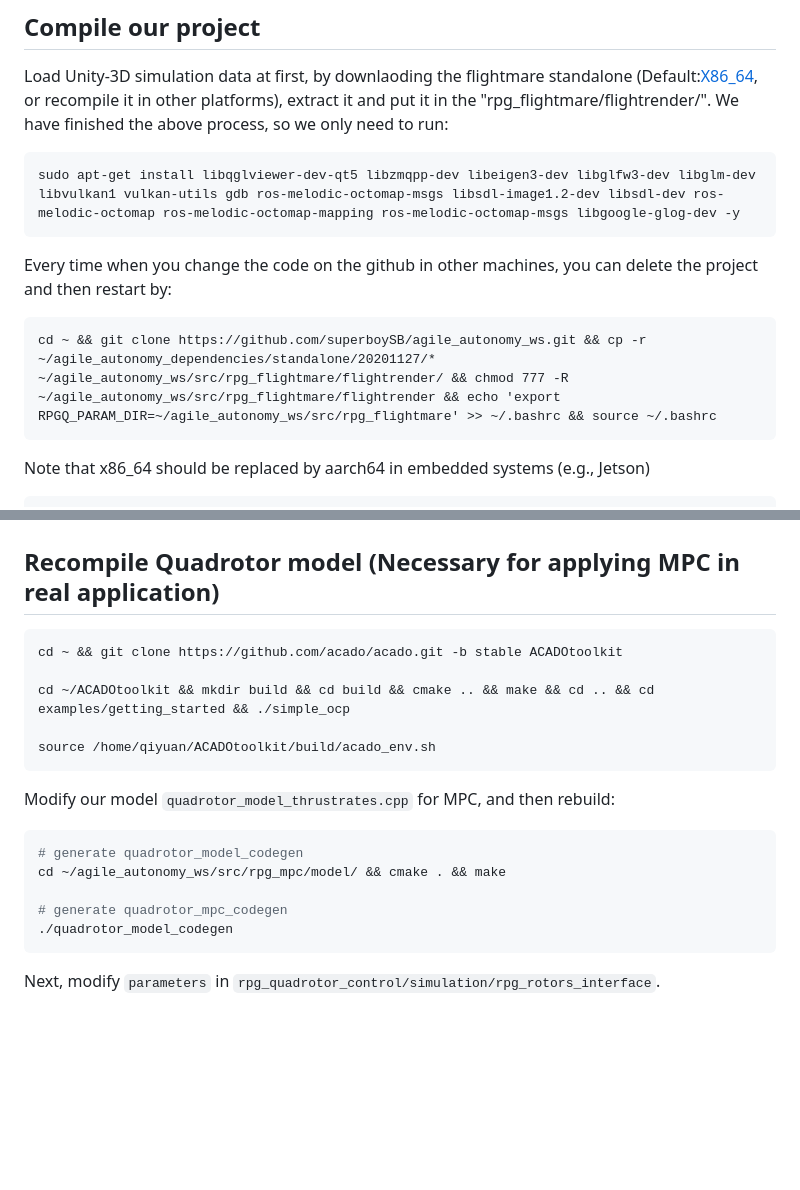
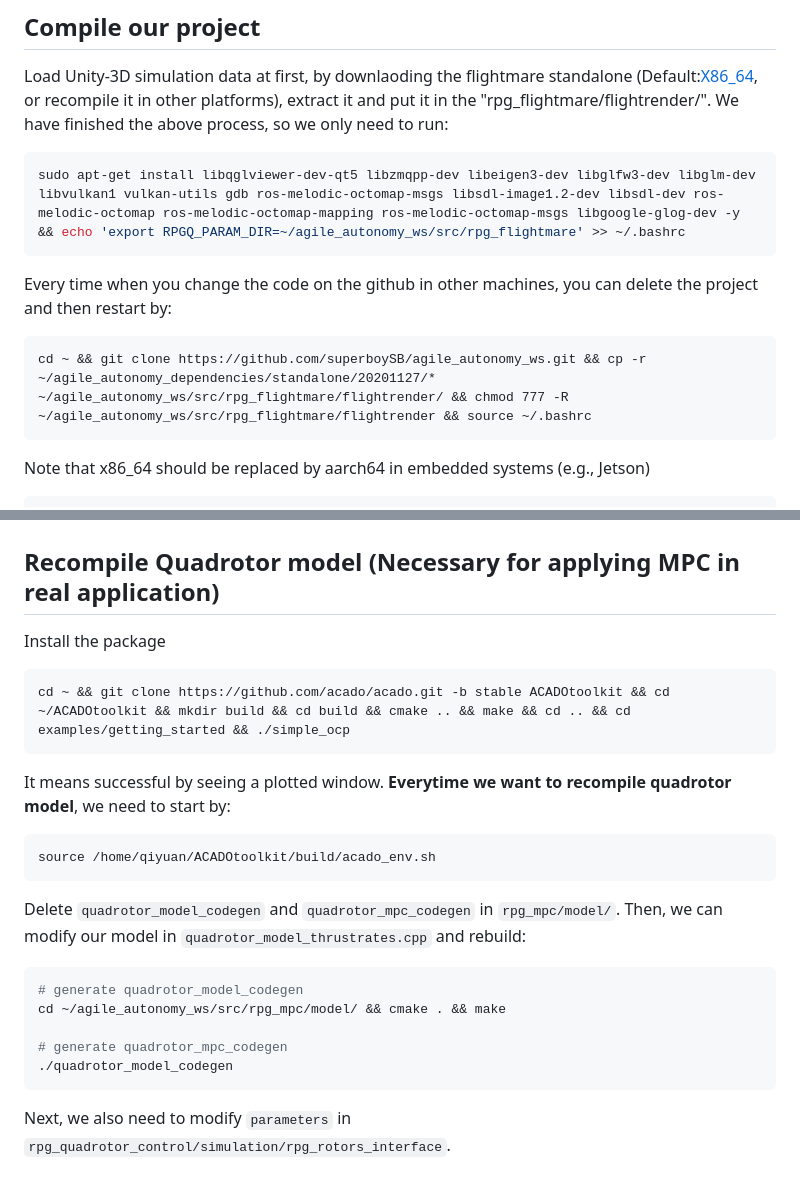
Before and after one commit to superboySB/agile_autonomy_ws, a Markdown page: simulate_on_x86_64/README.md, 2 parts joined by grey strips. Rendered like a GitHub page; blank space fills up the shorter version.

````diff
--- a/simulate_on_x86_64/README.md
+++ b/simulate_on_x86_64/README.md
@@ -80,11 +80,11 @@ mkdir -p ~/cv_bridge_ws/src && tar -C ~/cv_bridge_ws/src/ -zxvf ~/agile_autonomy
 ## Compile our project
 Load Unity-3D simulation data at first, by downlaoding the flightmare standalone (Default:[X86_64](https://zenodo.org/record/5517791/files/standalone.tar?download=1), or recompile it in other platforms), extract it and put it in the "rpg_flightmare/flightrender/". We have finished the above process, so we only need to run:
 ```sh
-sudo apt-get install libqglviewer-dev-qt5 libzmqpp-dev libeigen3-dev libglfw3-dev libglm-dev libvulkan1 vulkan-utils gdb ros-melodic-octomap-msgs libsdl-image1.2-dev libsdl-dev ros-melodic-octomap ros-melodic-octomap-mapping ros-melodic-octomap-msgs libgoogle-glog-dev -y
+sudo apt-get install libqglviewer-dev-qt5 libzmqpp-dev libeigen3-dev libglfw3-dev libglm-dev libvulkan1 vulkan-utils gdb ros-melodic-octomap-msgs libsdl-image1.2-dev libsdl-dev ros-melodic-octomap ros-melodic-octomap-mapping ros-melodic-octomap-msgs libgoogle-glog-dev -y && echo 'export RPGQ_PARAM_DIR=~/agile_autonomy_ws/src/rpg_flightmare' >> ~/.bashrc
 ```
 Every time when you change the code on the github in other machines, you can delete the project and then restart by:
 ```
-cd ~ && git clone https://github.com/superboySB/agile_autonomy_ws.git && cp -r ~/agile_autonomy_dependencies/standalone/20201127/* ~/agile_autonomy_ws/src/rpg_flightmare/flightrender/ && chmod 777 -R ~/agile_autonomy_ws/src/rpg_flightmare/flightrender && echo 'export RPGQ_PARAM_DIR=~/agile_autonomy_ws/src/rpg_flightmare' >> ~/.bashrc && source ~/.bashrc
+cd ~ && git clone https://github.com/superboySB/agile_autonomy_ws.git && cp -r ~/agile_autonomy_dependencies/standalone/20201127/* ~/agile_autonomy_ws/src/rpg_flightmare/flightrender/ && chmod 777 -R ~/agile_autonomy_ws/src/rpg_flightmare/flightrender && source ~/.bashrc
 ```
 Note that x86_64 should be replaced by aarch64 in embedded systems (e.g., Jetson)
 ```
@@ -109,14 +109,15 @@ roscd planner_learning && python3 test_trajectories.py --settings_file=config/te
 
 # Debug the project
 ## Recompile Quadrotor model (Necessary for applying MPC in real application)
+Install the package
 ```sh
-cd ~ && git clone https://github.com/acado/acado.git -b stable ACADOtoolkit
-
-cd ~/ACADOtoolkit && mkdir build && cd build && cmake .. && make && cd .. && cd examples/getting_started && ./simple_ocp
-
+cd ~ && git clone https://github.com/acado/acado.git -b stable ACADOtoolkit && cd ~/ACADOtoolkit && mkdir build && cd build && cmake .. && make && cd .. && cd examples/getting_started && ./simple_ocp
+```
+It means successful by seeing a plotted window. **Everytime we want to recompile quadrotor model**, we need to start by:
+```
 source /home/qiyuan/ACADOtoolkit/build/acado_env.sh
 ```
-Modify our model `quadrotor_model_thrustrates.cpp` for MPC, and then rebuild:
+Delete `quadrotor_model_codegen` and `quadrotor_mpc_codegen` in `rpg_mpc/model/`. Then, we can modify our model in `quadrotor_model_thrustrates.cpp` and rebuild:
 ```sh
 # generate quadrotor_model_codegen
 cd ~/agile_autonomy_ws/src/rpg_mpc/model/ && cmake . && make
@@ -124,4 +125,4 @@ cd ~/agile_autonomy_ws/src/rpg_mpc/model/ && cmake . && make
 # generate quadrotor_mpc_codegen
 ./quadrotor_model_codegen
 ```
-Next, modify `parameters` in `rpg_quadrotor_control/simulation/rpg_rotors_interface`.
+Next, we also need to modify `parameters` in `rpg_quadrotor_control/simulation/rpg_rotors_interface`.
````
